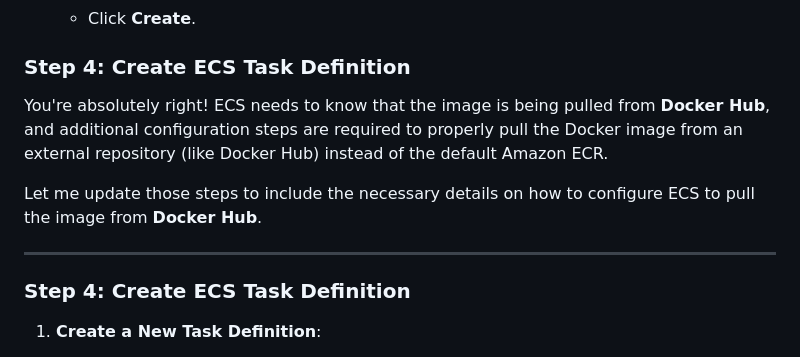
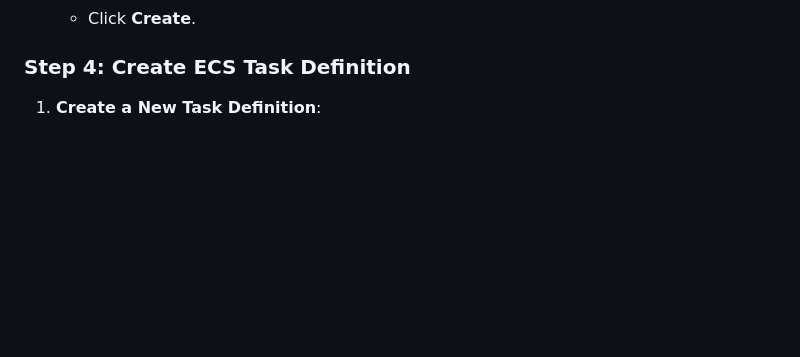
Before and after one commit to swapnilyavalkar/aws-devops-realworld-projects, a Markdown page: 04-Fargate-Serverless-Container/README.md, the part around the change. GitHub-like rendering; blank space fills up the shorter version.

```diff
--- a/04-Fargate-Serverless-Container/README.md
+++ b/04-Fargate-Serverless-Container/README.md
@@ -39,14 +39,6 @@ Ensure the following prerequisites are met:
    - Click **Create**.
 
 ### **Step 4: Create ECS Task Definition**
-You're absolutely right! ECS needs to know that the image is being pulled from **Docker Hub**, and additional configuration steps are required to properly pull the Docker image from an external repository (like Docker Hub) instead of the default Amazon ECR.
-
-Let me update those steps to include the necessary details on how to configure ECS to pull the image from **Docker Hub**.
-
----
-
-### **Step 4: Create ECS Task Definition**
-
 1. **Create a New Task Definition**:
    - Choose **Fargate** as the launch type.
    - Click **Create new Task Definition** and name it (e.g., `AWSFeaturesExplorerTask`).
```
